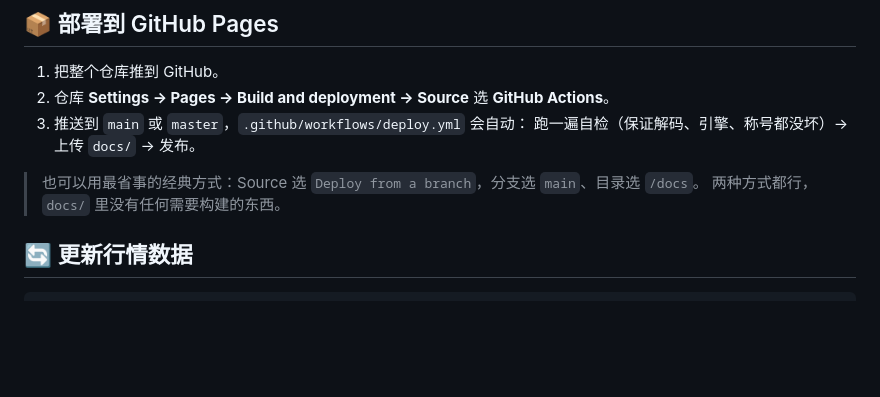
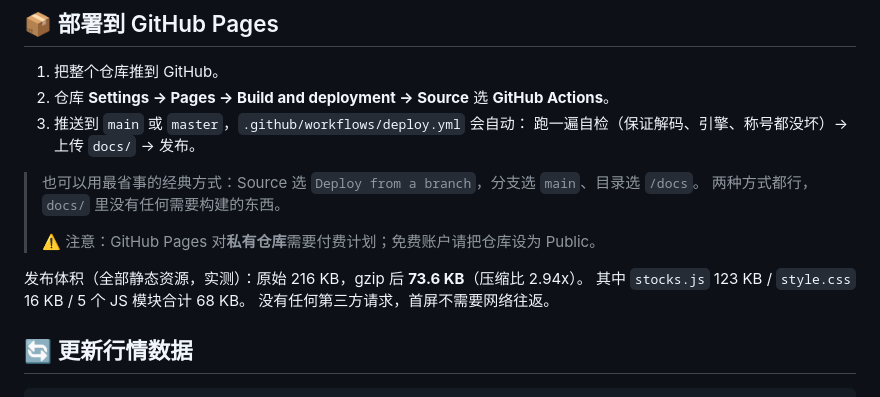
Before and after one commit to SirotailSS/a-share-dca, a Markdown page: README.md, the part around the change. Drawn GitHub-style; blank space fills up the shorter version.

Commit message:
docs: 补充发布体积（实测 gzip 73.6KB）与私有仓库 Pages 注意事项

```diff
--- a/README.md
+++ b/README.md
@@ -77,6 +77,12 @@ npm test
 
 > 也可以用最省事的经典方式：Source 选 `Deploy from a branch`，分支选 `main`、目录选 `/docs`。
 > 两种方式都行，`docs/` 里没有任何需要构建的东西。
+>
+> ⚠️ 注意：GitHub Pages 对**私有仓库**需要付费计划；免费账户请把仓库设为 Public。
+
+发布体积（全部静态资源，实测）：原始 216 KB，gzip 后 **73.6 KB**（压缩比 2.94x）。
+其中 `stocks.js` 123 KB / `style.css` 16 KB / 5 个 JS 模块合计 68 KB。
+没有任何第三方请求，首屏不需要网络往返。
 
 ## 🔄 更新行情数据
 
```
